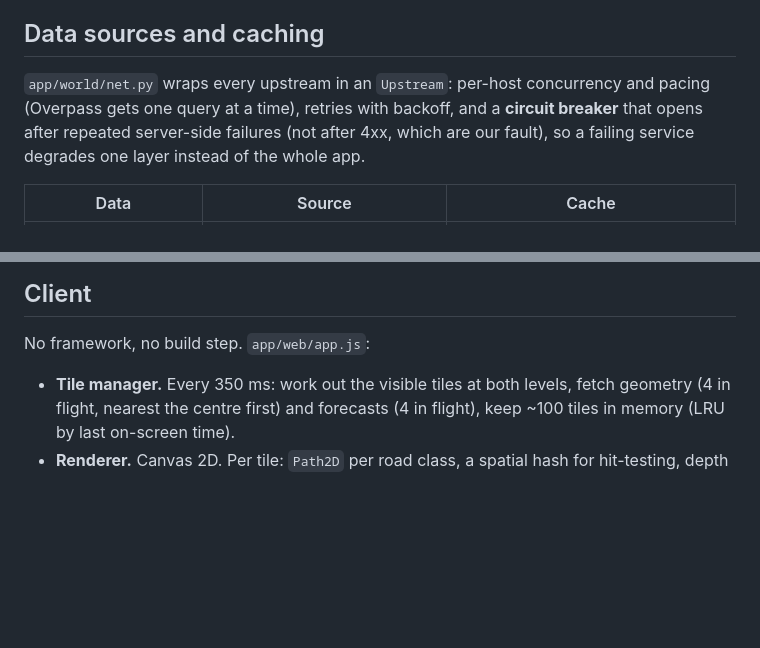
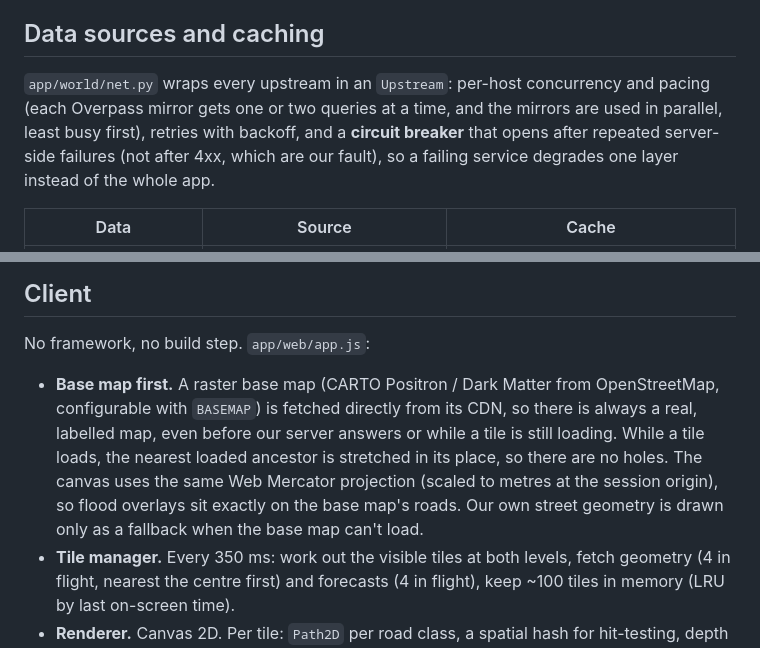
Before and after one commit to chinchoooo/paani-kahan, a Markdown page: ARCHITECTURE.md, 2 parts joined by grey strips. GitHub-like rendering; blank space fills up the shorter version.

```diff
--- a/ARCHITECTURE.md
+++ b/ARCHITECTURE.md
@@ -57,7 +57,7 @@ Each step is a keyed job on `app/world/scheduler.py`:
 
 ## Data sources and caching
 
-`app/world/net.py` wraps every upstream in an `Upstream`: per-host concurrency and pacing (Overpass gets one query at a time), retries with backoff, and a **circuit breaker** that opens after repeated server-side failures (not after 4xx, which are our fault), so a failing service degrades one layer instead of the whole app.
+`app/world/net.py` wraps every upstream in an `Upstream`: per-host concurrency and pacing (each Overpass mirror gets one or two queries at a time, and the mirrors are used in parallel, least busy first), retries with backoff, and a **circuit breaker** that opens after repeated server-side failures (not after 4xx, which are our fault), so a failing service degrades one layer instead of the whole app.
 
 | Data | Source | Cache |
 |---|---|---|
@@ -102,6 +102,7 @@ One document per street (not per street per frame) keeps the index ~37× smaller
 
 No framework, no build step. `app/web/app.js`:
 
+- **Base map first.** A raster base map (CARTO Positron / Dark Matter from OpenStreetMap, configurable with `BASEMAP`) is fetched directly from its CDN, so there is always a real, labelled map, even before our server answers or while a tile is still loading. While a tile loads, the nearest loaded ancestor is stretched in its place, so there are no holes. The canvas uses the same Web Mercator projection (scaled to metres at the session origin), so flood overlays sit exactly on the base map's roads. Our own street geometry is drawn only as a fallback when the base map can't load.
 - **Tile manager.** Every 350 ms: work out the visible tiles at both levels, fetch geometry (4 in flight, nearest the centre first) and forecasts (4 in flight), keep ~100 tiles in memory (LRU by last on-screen time).
 - **Renderer.** Canvas 2D. Per tile: `Path2D` per road class, a spatial hash for hit-testing, depth raster and rain canvases rebuilt only when time, mode or theme changes, wet-street paths bucketed by depth. Terrain shading is multiplied in (light) or screened inverted (dark).
 - **Focus.** On pan or zoom end and on a GPS fix, `POST /api/focus` tells the server where you are, which re-prioritises the queue.
```
Also changed, not shown: README.md (+5 -2 lines).
